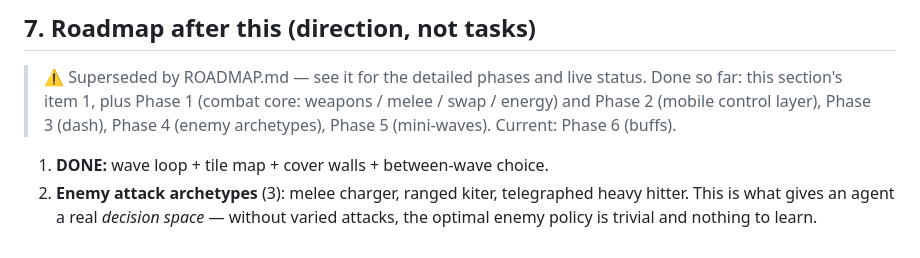
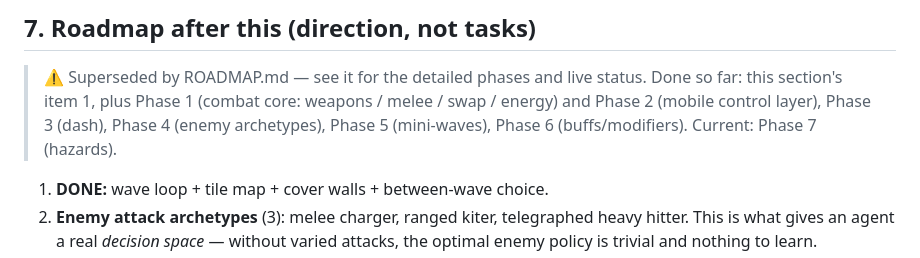
Before and after one commit to dinyorik/vertical-roguelite, a Markdown page: PROJECT.md, the part around the change. Drawn GitHub-style.

Commit message:
docs: add PHASE_6_SPEC; mark Phase 6 done, Phase 7 (hazards) next

```diff
--- a/PROJECT.md
+++ b/PROJECT.md
@@ -155,7 +155,7 @@ Building these now is the main risk. Explicitly excluded:
 
 > ⚠ Superseded by ROADMAP.md — see it for the detailed phases and live status.
 > Done so far: this section's item 1, plus Phase 1 (combat core: weapons /
-> melee / swap / energy) and Phase 2 (mobile control layer), Phase 3 (dash), Phase 4 (enemy archetypes), Phase 5 (mini-waves). Current: Phase 6 (buffs).
+> melee / swap / energy) and Phase 2 (mobile control layer), Phase 3 (dash), Phase 4 (enemy archetypes), Phase 5 (mini-waves), Phase 6 (buffs/modifiers). Current: Phase 7 (hazards).
 
 1. **DONE:** wave loop + tile map + cover walls + between-wave choice.
 2. **Enemy attack archetypes** (3): melee charger, ranged kiter, telegraphed
```
Also changed, not shown: PHASE_6_SPEC.md (added, +118 -0 lines), ROADMAP.md (+2 -2 lines).
